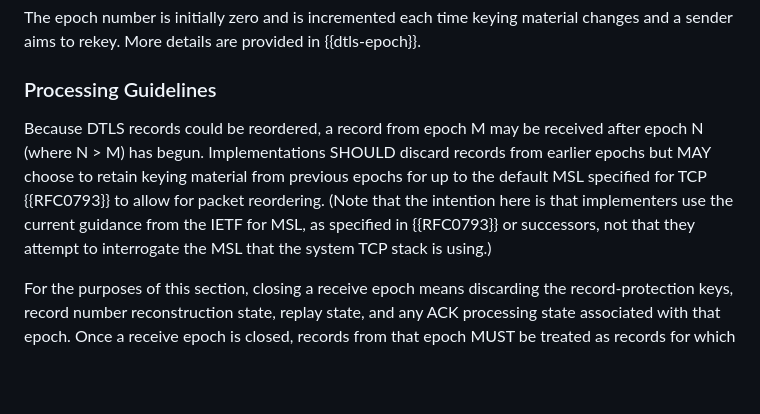
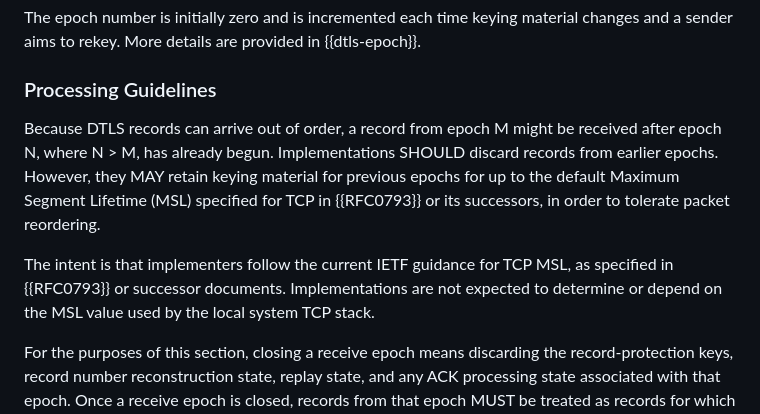
Before and after one commit to tlswg/dtls13-spec, a Markdown page: draft-ietf-tls-rfc9147bis.md, the part around the change. GitHub-like rendering; blank space fills up the shorter version.

Commit message:
Updated MSL Description

```diff
--- a/draft-ietf-tls-rfc9147bis.md
+++ b/draft-ietf-tls-rfc9147bis.md
@@ -571,16 +571,17 @@ are provided in {{dtls-epoch}}.
 
 ### Processing Guidelines
 
-Because DTLS records could be reordered, a record from epoch
-M may be received after epoch N (where N > M) has begun.
-Implementations SHOULD discard records from earlier epochs but
-MAY choose to
-retain keying material from previous epochs for up to the default MSL
-specified for TCP {{RFC0793}} to allow for packet reordering.  (Note that
-the intention here is that implementers use the current guidance from
-the IETF for MSL, as specified in {{RFC0793}} or successors,
-not that they attempt to interrogate the MSL that
-the system TCP stack is using.)
+Because DTLS records can arrive out of order, a record from epoch
+M might be received after epoch N, where N > M, has already begun.
+Implementations SHOULD discard records from earlier epochs. However,
+they MAY retain keying material for previous epochs for up to the
+default Maximum Segment Lifetime (MSL) specified for TCP in {{RFC0793}}
+or its successors, in order to tolerate packet reordering.
+
+The intent is that implementers follow the current IETF guidance for
+TCP MSL, as specified in {{RFC0793}} or successor documents.
+Implementations are not expected to determine or depend on the MSL
+value used by the local system TCP stack.
 
 For the purposes of this section, closing a receive epoch means discarding
 the record-protection keys, record number reconstruction state, replay state,
```
